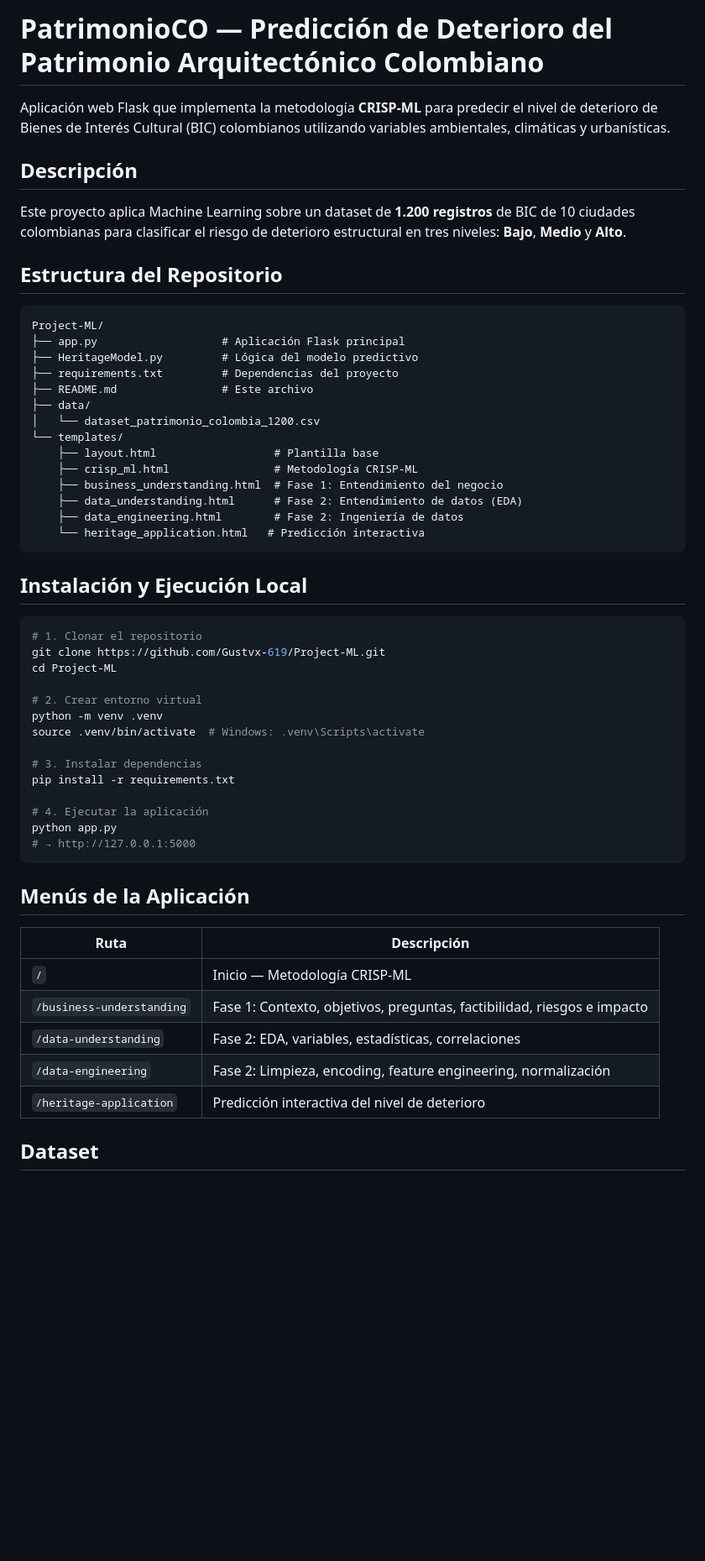
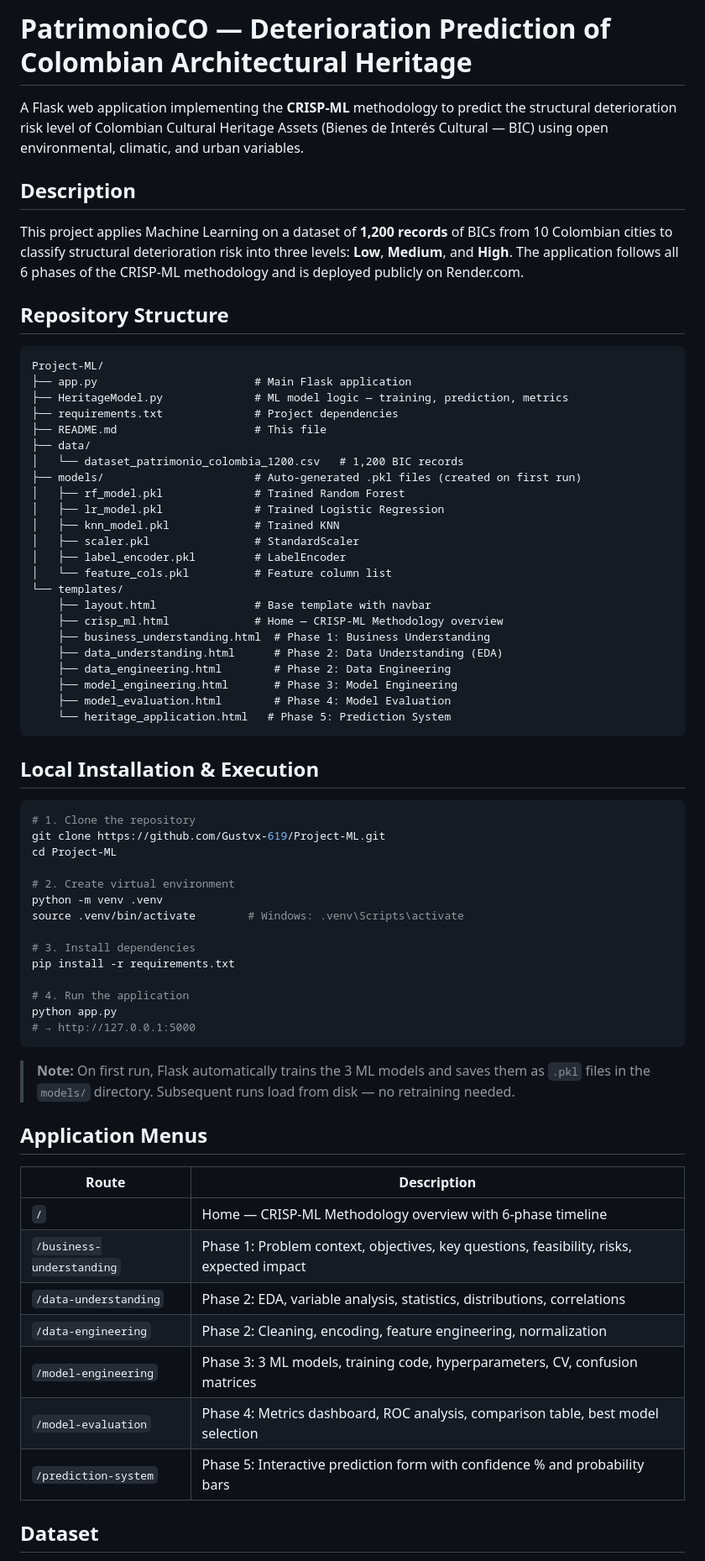
Before and after one commit to Gustvx-619/Project-ML, a Markdown page: README.md, the part around one of its changes. Shown at 84% size. GitHub-like rendering; blank space fills up the shorter version.

Commit message:
Update README to English with full CRISP-ML phases, model metrics and new routes

````diff
--- a/README.md
+++ b/README.md
@@ -1,58 +1,71 @@
-# PatrimonioCO — Predicción de Deterioro del Patrimonio Arquitectónico Colombiano
+# PatrimonioCO — Deterioration Prediction of Colombian Architectural Heritage
 
-Aplicación web Flask que implementa la metodología **CRISP-ML** para predecir el nivel de deterioro de Bienes de Interés Cultural (BIC) colombianos utilizando variables ambientales, climáticas y urbanísticas.
+A Flask web application implementing the **CRISP-ML** methodology to predict the structural deterioration risk level of Colombian Cultural Heritage Assets (Bienes de Interés Cultural — BIC) using open environmental, climatic, and urban variables.
 
-## Descripción
+## Description
 
-Este proyecto aplica Machine Learning sobre un dataset de **1.200 registros** de BIC de 10 ciudades colombianas para clasificar el riesgo de deterioro estructural en tres niveles: **Bajo**, **Medio** y **Alto**.
+This project applies Machine Learning on a dataset of **1,200 records** of BICs from 10 Colombian cities to classify structural deterioration risk into three levels: **Low**, **Medium**, and **High**. The application follows all 6 phases of the CRISP-ML methodology and is deployed publicly on Render.com.
 
-## Estructura del Repositorio
+## Repository Structure
 
 ```
 Project-ML/
-├── app.py                   # Aplicación Flask principal
-├── HeritageModel.py         # Lógica del modelo predictivo
-├── requirements.txt         # Dependencias del proyecto
-├── README.md                # Este archivo
+├── app.py                        # Main Flask application
+├── HeritageModel.py              # ML model logic — training, prediction, metrics
+├── requirements.txt              # Project dependencies
+├── README.md                     # This file
 ├── data/
-│   └── dataset_patrimonio_colombia_1200.csv
+│   └── dataset_patrimonio_colombia_1200.csv   # 1,200 BIC records
+├── models/                       # Auto-generated .pkl files (created on first run)
+│   ├── rf_model.pkl              # Trained Random Forest
+│   ├── lr_model.pkl              # Trained Logistic Regression
+│   ├── knn_model.pkl             # Trained KNN
+│   ├── scaler.pkl                # StandardScaler
+│   ├── label_encoder.pkl         # LabelEncoder
+│   └── feature_cols.pkl          # Feature column list
 └── templates/
-    ├── layout.html                  # Plantilla base
-    ├── crisp_ml.html                # Metodología CRISP-ML
-    ├── business_understanding.html  # Fase 1: Entendimiento del negocio
-    ├── data_understanding.html      # Fase 2: Entendimiento de datos (EDA)
-    ├── data_engineering.html        # Fase 2: Ingeniería de datos
-    └── heritage_application.html   # Predicción interactiva
+    ├── layout.html               # Base template with navbar
+    ├── crisp_ml.html             # Home — CRISP-ML Methodology overview
+    ├── business_understanding.html  # Phase 1: Business Understanding
+    ├── data_understanding.html      # Phase 2: Data Understanding (EDA)
+    ├── data_engineering.html        # Phase 2: Data Engineering
+    ├── model_engineering.html       # Phase 3: Model Engineering
+    ├── model_evaluation.html        # Phase 4: Model Evaluation
+    └── heritage_application.html   # Phase 5: Prediction System
 ```
 
-## Instalación y Ejecución Local
+## Local Installation & Execution
 
 ```bash
-# 1. Clonar el repositorio
+# 1. Clone the repository
 git clone https://github.com/Gustvx-619/Project-ML.git
 cd Project-ML
 
-# 2. Crear entorno virtual
+# 2. Create virtual environment
 python -m venv .venv
-source .venv/bin/activate  # Windows: .venv\Scripts\activate
+source .venv/bin/activate        # Windows: .venv\Scripts\activate
 
-# 3. Instalar dependencias
+# 3. Install dependencies
 pip install -r requirements.txt
 
-# 4. Ejecutar la aplicación
+# 4. Run the application
 python app.py
 # → http://127.0.0.1:5000
 ```
 
-## Menús de la Aplicación
+> **Note:** On first run, Flask automatically trains the 3 ML models and saves them as `.pkl` files in the `models/` directory. Subsequent runs load from disk — no retraining needed.
 
-| Ruta | Descripción |
-|------|-------------|
-| `/` | Inicio — Metodología CRISP-ML |
-| `/business-understanding` | Fase 1: Contexto, objetivos, preguntas, factibilidad, riesgos e impacto |
-| `/data-understanding` | Fase 2: EDA, variables, estadísticas, correlaciones |
-| `/data-engineering` | Fase 2: Limpieza, encoding, feature engineering, normalización |
-| `/heritage-application` | Predicción interactiva del nivel de deterioro |
+## Application Menus
+
+| Route | Description |
+|-------|-------------|
+| `/` | Home — CRISP-ML Methodology overview with 6-phase timeline |
+| `/business-understanding` | Phase 1: Problem context, objectives, key questions, feasibility, risks, expected impact |
+| `/data-understanding` | Phase 2: EDA, variable analysis, statistics, distributions, correlations |
+| `/data-engineering` | Phase 2: Cleaning, encoding, feature engineering, normalization |
+| `/model-engineering` | Phase 3: 3 ML models, training code, hyperparameters, CV, confusion matrices |
+| `/model-evaluation` | Phase 4: Metrics dashboard, ROC analysis, comparison table, best model selection |
+| `/prediction-system` | Phase 5: Interactive prediction form with confidence % and probability bars |
 
 ## Dataset
 
````
Also changed, not shown: other parts of README.md (+45 -14 lines).
